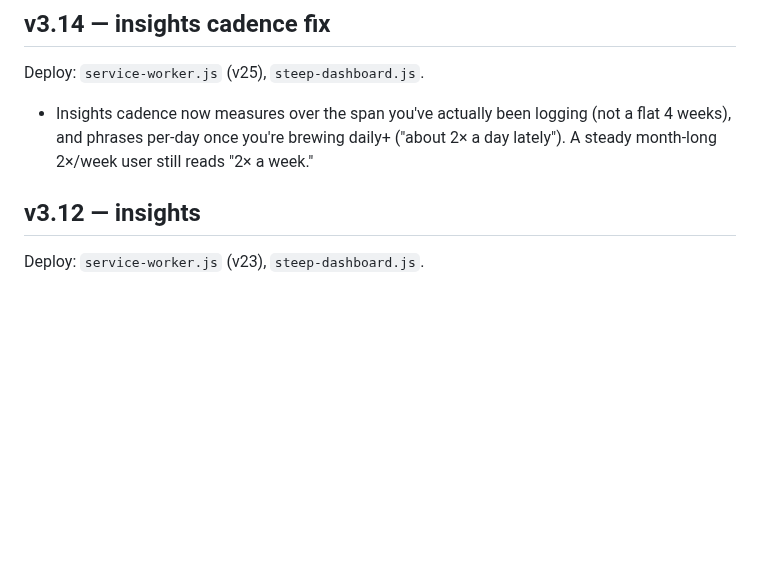
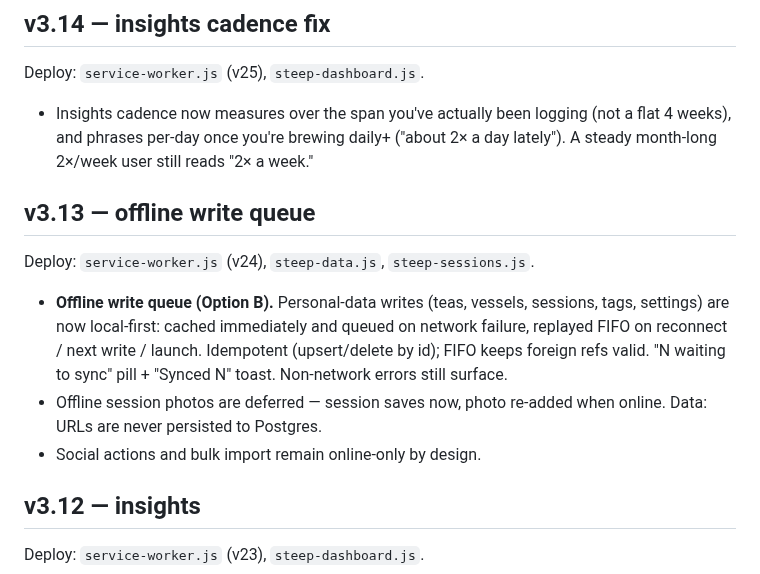
Before and after one commit to Tosinik/steep-tea-log, a Markdown page: CHANGELOG.md, the part around the change. Rendered like a GitHub page; blank space fills up the shorter version.

```diff
--- a/CHANGELOG.md
+++ b/CHANGELOG.md
@@ -36,6 +36,18 @@ Deploy: `service-worker.js` (v25), `steep-dashboard.js`.
 - Insights cadence now measures over the span you've actually been logging (not a
   flat 4 weeks), and phrases per-day once you're brewing daily+ ("about 2× a day
   lately"). A steady month-long 2×/week user still reads "2× a week."
+
+## v3.13 — offline write queue
+Deploy: `service-worker.js` (v24), `steep-data.js`, `steep-sessions.js`.
+
+- **Offline write queue (Option B).** Personal-data writes (teas, vessels,
+  sessions, tags, settings) are now local-first: cached immediately and queued
+  on network failure, replayed FIFO on reconnect / next write / launch.
+  Idempotent (upsert/delete by id); FIFO keeps foreign refs valid. "N waiting
+  to sync" pill + "Synced N" toast. Non-network errors still surface.
+- Offline session photos are deferred — session saves now, photo re-added when
+  online. Data: URLs are never persisted to Postgres.
+- Social actions and bulk import remain online-only by design.
 
 ## v3.12 — insights
 Deploy: `service-worker.js` (v23), `steep-dashboard.js`.
```
